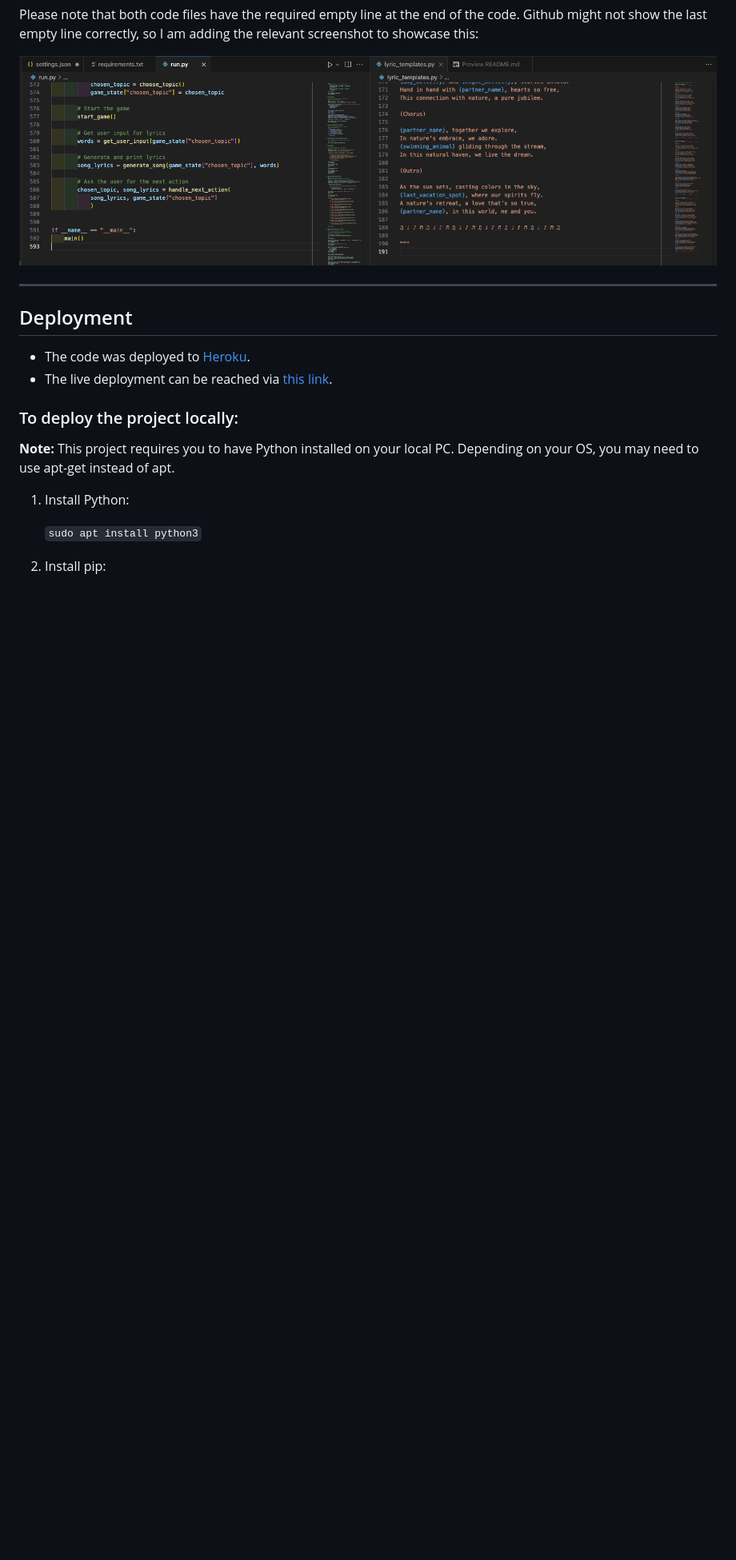
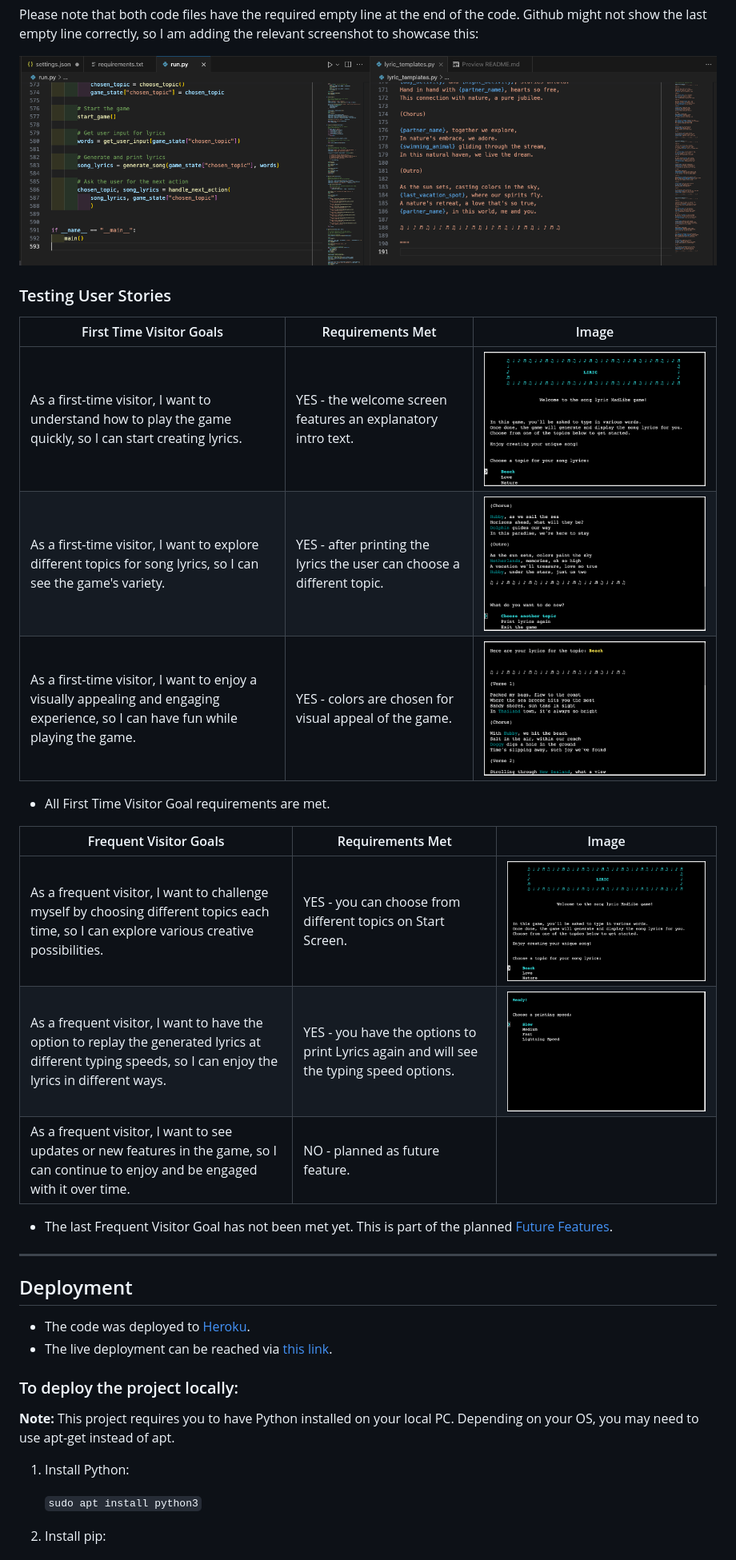
Before and after one commit to DietkeSt/liric, a Markdown page: README.md, the part around the change. Shown at 80% size. Rendered like a GitHub page; blank space fills up the shorter version.

Commit message:
Add Testing User Stories documentation

```diff
--- a/README.md
+++ b/README.md
@@ -232,6 +232,28 @@ Please note that both code files have the required empty line at the end of the
 
 ![Empty Line present in code](documentation/testing/code_line_present.png)
 
+### Testing User Stories
+
+| First Time Visitor Goals | Requirements Met | Image |
+| ------------- | ------------- | ------------- |
+| As a first-time visitor, I want to understand how to play the game quickly, so I can start creating lyrics. | YES - the welcome screen features an explanatory intro text. | ![Welcome Screen Text](documentation/features/welcome_screen.png) |
+| As a first-time visitor, I want to explore different topics for song lyrics, so I can see the game's variety. | YES - after printing the lyrics the user can choose a different topic. | ![Next Action Screen](documentation/features/next_action.png) |
+| As a first-time visitor, I want to enjoy a visually appealing and engaging experience, so I can have fun while playing the game. | YES - colors are chosen for visual appeal of the game. | ![Color Example](documentation/features/lyrics.png) |
+
+
+- All First Time Visitor Goal requirements are met.
+
+
+| Frequent Visitor Goals | Requirements Met | Image |
+| ------------- | ------------- | ------------- |
+| As a frequent visitor, I want to challenge myself by choosing different topics each time, so I can explore various creative possibilities. | YES - you can choose from different topics on Start Screen. | ![Topic Chooser Screen](documentation/features/welcome_screen.png) |
+| As a frequent visitor, I want to have the option to replay the generated lyrics at different typing speeds, so I can enjoy the lyrics in different ways. | YES - you have the options to print Lyrics again and will see the typing speed options. | ![Topic Chooser Screen](documentation/features/typing_speed.png) |
+| As a frequent visitor, I want to see updates or new features in the game, so I can continue to enjoy and be engaged with it over time. | NO - planned as future feature. |  |
+
+
+- The last Frequent Visitor Goal has not been met yet. This is part of the planned [Future Features](https://github.com/DietkeSt/liric/blob/main/README.md#future-features).
+
+
 ---
 
 ## Deployment
```
